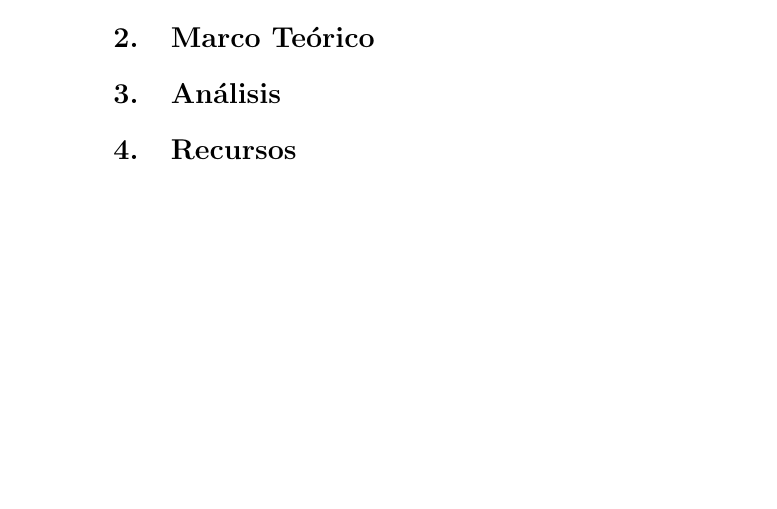
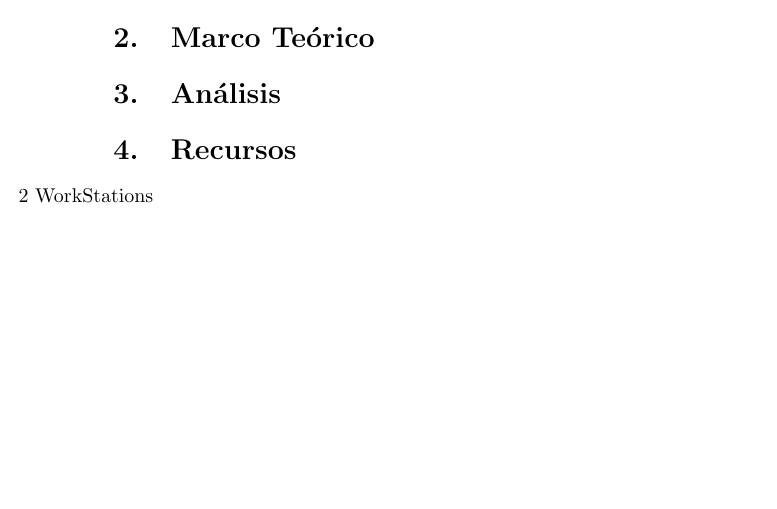
Before and after one commit to joseluisbueno/taller_rvagl, a LaTeX document (PropuestaProyecto.tex): part of the page, cut so that both start at the same text. Compiled offline with pdfLaTeX.

Commit message:
Añadi items al proyecto

```diff
--- a/PropuestaProyecto.tex
+++ b/PropuestaProyecto.tex
@@ -16,5 +16,8 @@
 \section{Marco Teórico}
 \section{Análisis}
 \section{Recursos}
+\begin{itemize}
+		\item[2 WorkStations]
+\end{itemize}
 
 \end{document}
```
Also changed, not shown: PropuestaProyecto.pdf.
